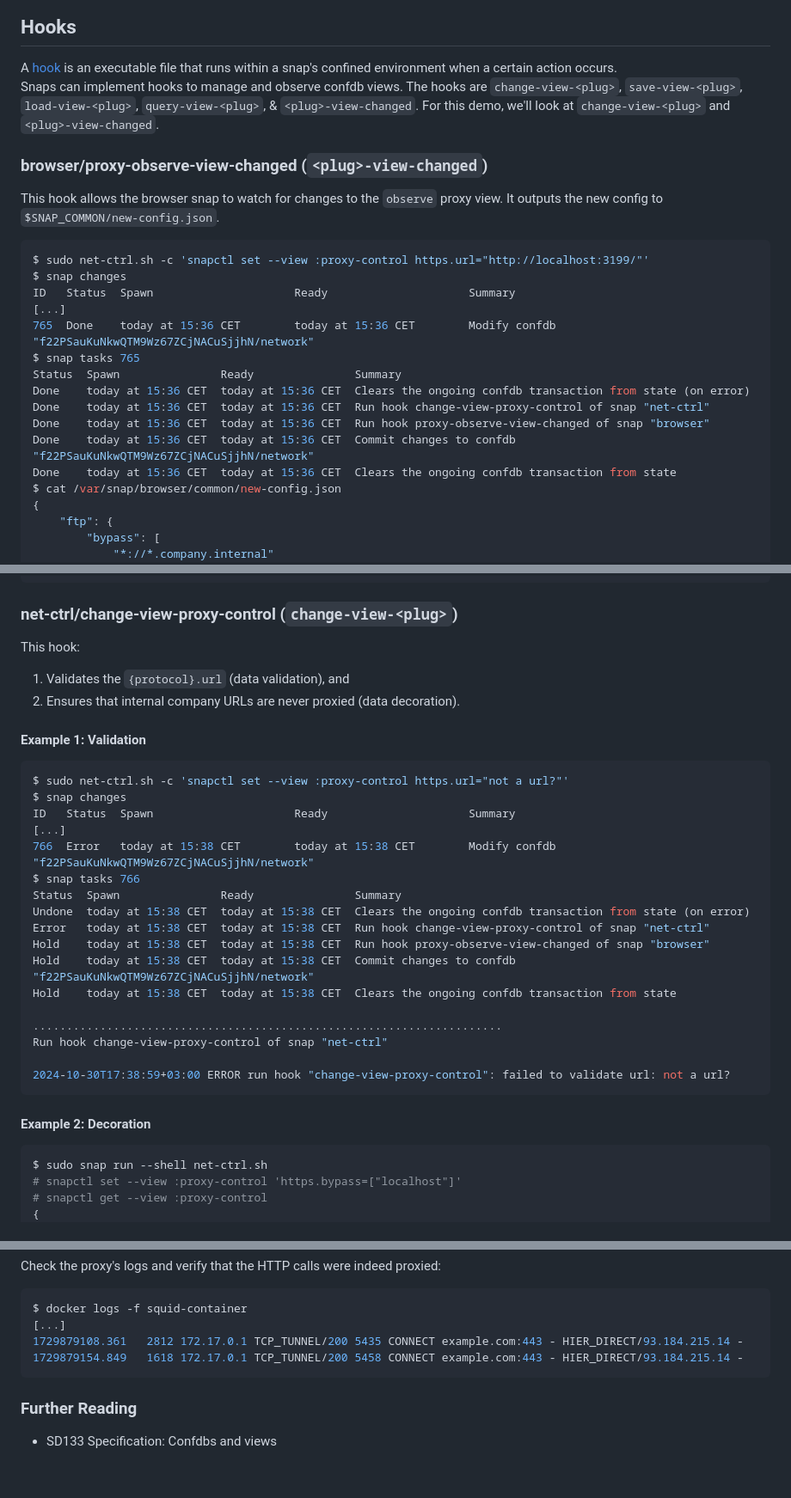
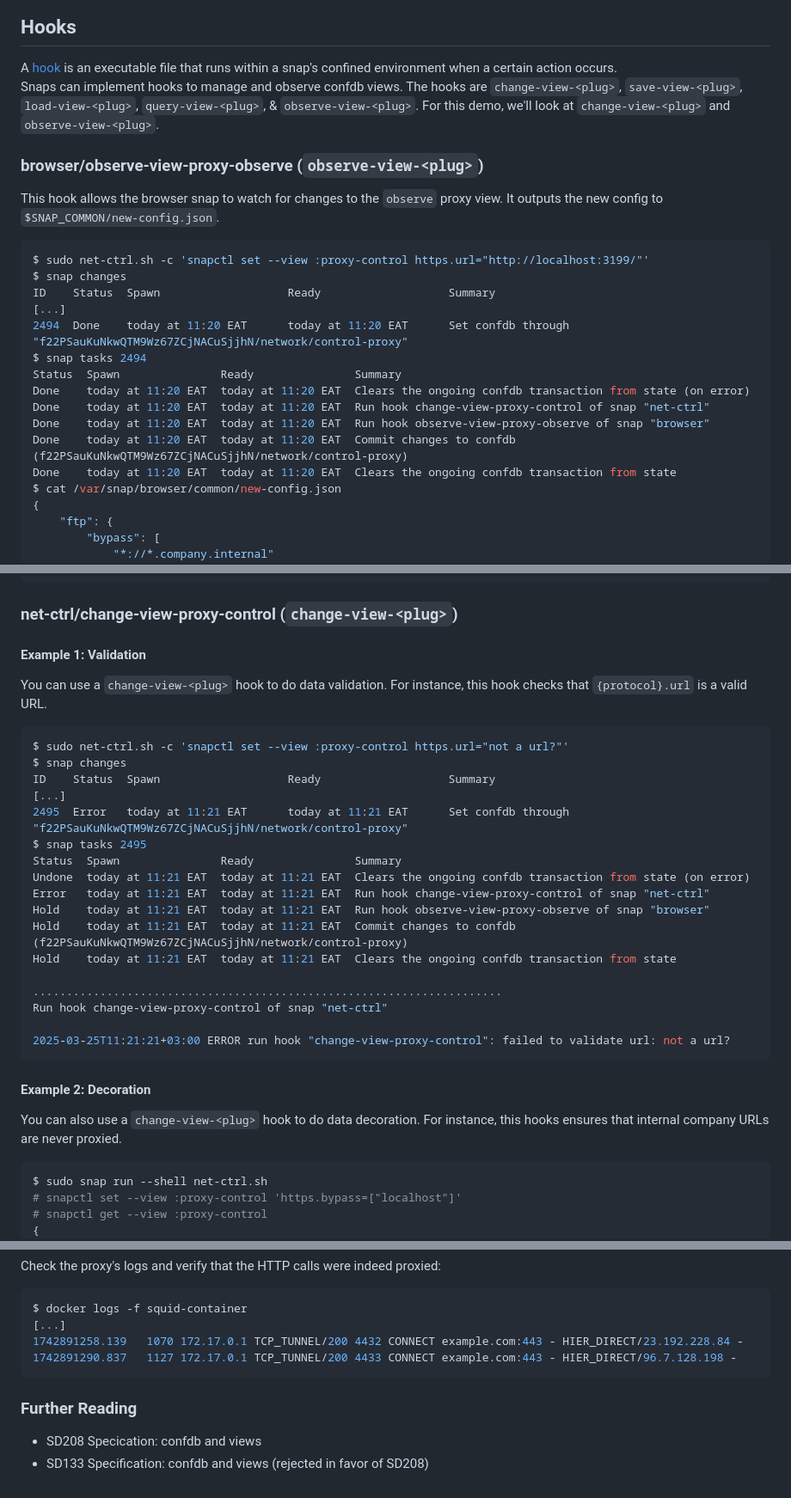
Before and after one commit to canonical/proxy-confdb-demo, a Markdown page: README.md, 3 parts joined by grey strips. Shown at 86% size. Rendered like a GitHub page.

````diff
--- a/README.md
+++ b/README.md
@@ -322,25 +334,25 @@ ftp://proxy.example.com
 ## Hooks
 
 A [hook](https://snapcraft.io/docs/supported-snap-hooks) is an executable file that runs within a snap's confined environment when a certain action occurs.\
-Snaps can implement hooks to manage and observe confdb views. The hooks are `change-view-<plug>`, `save-view-<plug>`, `load-view-<plug>`, `query-view-<plug>`, & `<plug>-view-changed`. For this demo, we'll look at `change-view-<plug>` and `<plug>-view-changed`.
+Snaps can implement hooks to manage and observe confdb views. The hooks are `change-view-<plug>`, `save-view-<plug>`, `load-view-<plug>`, `query-view-<plug>`, & `observe-view-<plug>`. For this demo, we'll look at `change-view-<plug>` and `observe-view-<plug>`.
 
-### browser/proxy-observe-view-changed (`<plug>-view-changed`)
+### browser/observe-view-proxy-observe (`observe-view-<plug>`)
 
 This hook allows the browser snap to watch for changes to the `observe` proxy view. It outputs the new config to `$SNAP_COMMON/new-config.json`.
 
 ```console
 $ sudo net-ctrl.sh -c 'snapctl set --view :proxy-control https.url="http://localhost:3199/"'
 $ snap changes
-ID   Status  Spawn                     Ready                     Summary
+ID    Status  Spawn                   Ready                   Summary
 [...]
-765  Done    today at 15:36 CET        today at 15:36 CET        Modify confdb "f22PSauKuNkwQTM9Wz67ZCjNACuSjjhN/network"
-$ snap tasks 765
+2494  Done    today at 11:20 EAT      today at 11:20 EAT      Set confdb through "f22PSauKuNkwQTM9Wz67ZCjNACuSjjhN/network/control-proxy"
+$ snap tasks 2494
 Status  Spawn               Ready               Summary
-Done    today at 15:36 CET  today at 15:36 CET  Clears the ongoing confdb transaction from state (on error)
-Done    today at 15:36 CET  today at 15:36 CET  Run hook change-view-proxy-control of snap "net-ctrl"
-Done    today at 15:36 CET  today at 15:36 CET  Run hook proxy-observe-view-changed of snap "browser"
-Done    today at 15:36 CET  today at 15:36 CET  Commit changes to confdb "f22PSauKuNkwQTM9Wz67ZCjNACuSjjhN/network"
-Done    today at 15:36 CET  today at 15:36 CET  Clears the ongoing confdb transaction from state
+Done    today at 11:20 EAT  today at 11:20 EAT  Clears the ongoing confdb transaction from state (on error)
+Done    today at 11:20 EAT  today at 11:20 EAT  Run hook change-view-proxy-control of snap "net-ctrl"
+Done    today at 11:20 EAT  today at 11:20 EAT  Run hook observe-view-proxy-observe of snap "browser"
+Done    today at 11:20 EAT  today at 11:20 EAT  Commit changes to confdb (f22PSauKuNkwQTM9Wz67ZCjNACuSjjhN/network/control-proxy)
+Done    today at 11:20 EAT  today at 11:20 EAT  Clears the ongoing confdb transaction from state
 $ cat /var/snap/browser/common/new-config.json
 {
     "ftp": {
@@ -362,33 +374,33 @@ $ cat /var/snap/browser/common/new-config.json
 
 ### net-ctrl/change-view-proxy-control (`change-view-<plug>`)
 
-This hook:
-1. Validates the `{protocol}.url` (data validation), and
-2. Ensures that internal company URLs are never proxied (data decoration).
+#### Example 1: Validation
 
-#### Example 1: Validation
+You can use a `change-view-<plug>` hook to do data validation. For instance, this hook checks that `{protocol}.url` is a valid URL.
 
 ```console
 $ sudo net-ctrl.sh -c 'snapctl set --view :proxy-control https.url="not a url?"'
 $ snap changes
-ID   Status  Spawn                     Ready                     Summary
+ID    Status  Spawn                   Ready                   Summary
 [...]
-766  Error   today at 15:38 CET        today at 15:38 CET        Modify confdb "f22PSauKuNkwQTM9Wz67ZCjNACuSjjhN/network"
-$ snap tasks 766
+2495  Error   today at 11:21 EAT      today at 11:21 EAT      Set confdb through "f22PSauKuNkwQTM9Wz67ZCjNACuSjjhN/network/control-proxy"
+$ snap tasks 2495
 Status  Spawn               Ready               Summary
-Undone  today at 15:38 CET  today at 15:38 CET  Clears the ongoing confdb transaction from state (on error)
-Error   today at 15:38 CET  today at 15:38 CET  Run hook change-view-proxy-control of snap "net-ctrl"
-Hold    today at 15:38 CET  today at 15:38 CET  Run hook proxy-observe-view-changed of snap "browser"
-Hold    today at 15:38 CET  today at 15:38 CET  Commit changes to confdb "f22PSauKuNkwQTM9Wz67ZCjNACuSjjhN/network"
-Hold    today at 15:38 CET  today at 15:38 CET  Clears the ongoing confdb transaction from state
+Undone  today at 11:21 EAT  today at 11:21 EAT  Clears the ongoing confdb transaction from state (on error)
+Error   today at 11:21 EAT  today at 11:21 EAT  Run hook change-view-proxy-control of snap "net-ctrl"
+Hold    today at 11:21 EAT  today at 11:21 EAT  Run hook observe-view-proxy-observe of snap "browser"
+Hold    today at 11:21 EAT  today at 11:21 EAT  Commit changes to confdb (f22PSauKuNkwQTM9Wz67ZCjNACuSjjhN/network/control-proxy)
+Hold    today at 11:21 EAT  today at 11:21 EAT  Clears the ongoing confdb transaction from state
 
 ......................................................................
 Run hook change-view-proxy-control of snap "net-ctrl"
 
-2024-10-30T17:38:59+03:00 ERROR run hook "change-view-proxy-control": failed to validate url: not a url?
+2025-03-25T11:21:21+03:00 ERROR run hook "change-view-proxy-control": failed to validate url: not a url?
 ```
 
 #### Example 2: Decoration
+
+You can also use a `change-view-<plug>` hook to do data decoration. For instance, this hooks ensures that internal company URLs are never proxied.
 
 ```console
 $ sudo snap run --shell net-ctrl.sh
@@ -597,10 +609,11 @@ Check the proxy's logs and verify that the HTTP calls were indeed proxied:
 ```console
 $ docker logs -f squid-container
 [...]
-1729879108.361   2812 172.17.0.1 TCP_TUNNEL/200 5435 CONNECT example.com:443 - HIER_DIRECT/93.184.215.14 -
-1729879154.849   1618 172.17.0.1 TCP_TUNNEL/200 5458 CONNECT example.com:443 - HIER_DIRECT/93.184.215.14 -
+1742891258.139   1070 172.17.0.1 TCP_TUNNEL/200 4432 CONNECT example.com:443 - HIER_DIRECT/23.192.228.84 -
+1742891290.837   1127 172.17.0.1 TCP_TUNNEL/200 4433 CONNECT example.com:443 - HIER_DIRECT/96.7.128.198 -
 ```
 
 ### Further Reading
 
-- SD133 Specification: Confdbs and views
+- SD208 Specication: confdb and views
+- SD133 Specification: confdb and views (rejected in favor of SD208)
````
Also changed, not shown: other parts of README.md (+50 -38 lines), docs/media/with-confdb.png (added), docs/media/with-confdbs.png (deleted), 7 other files.
